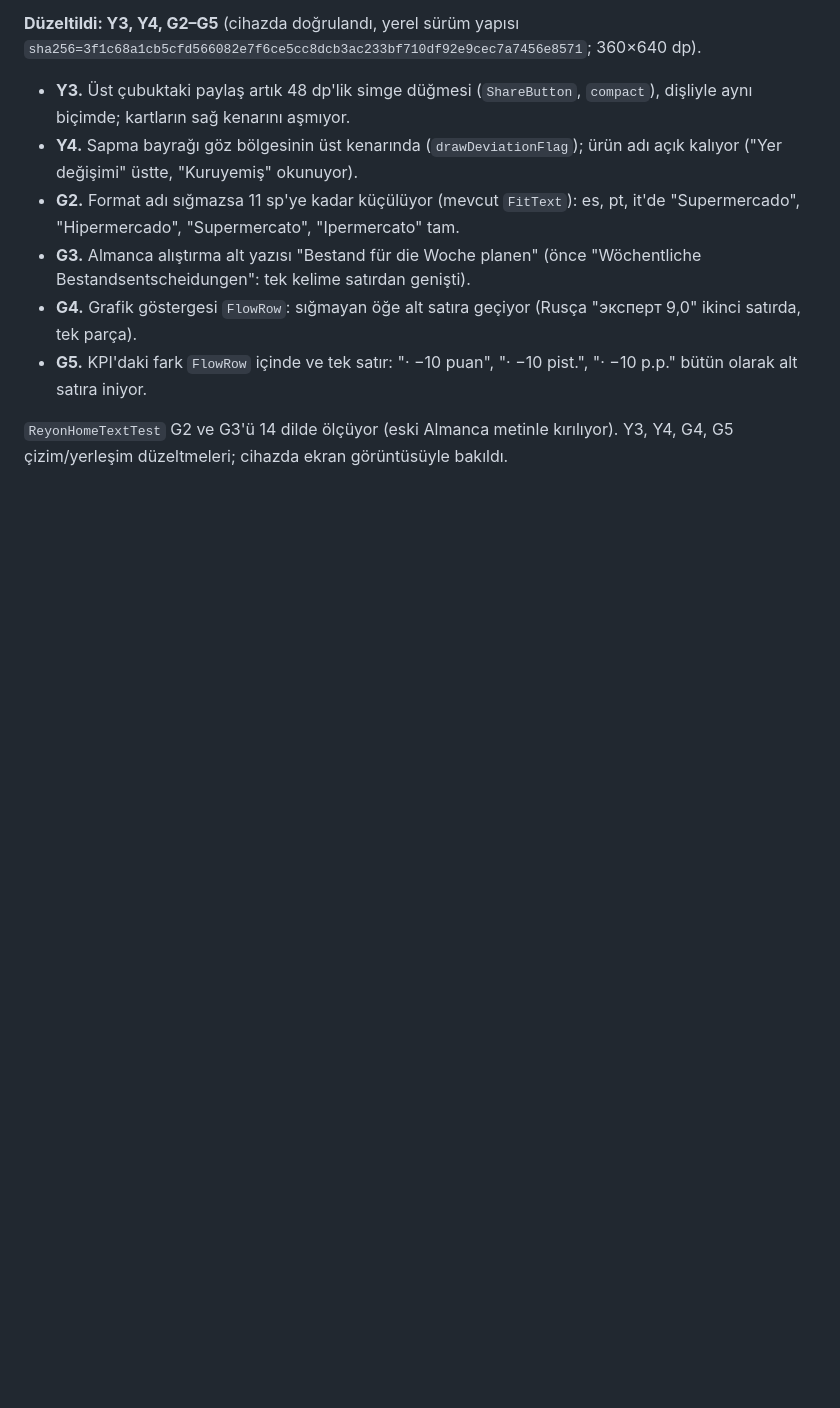
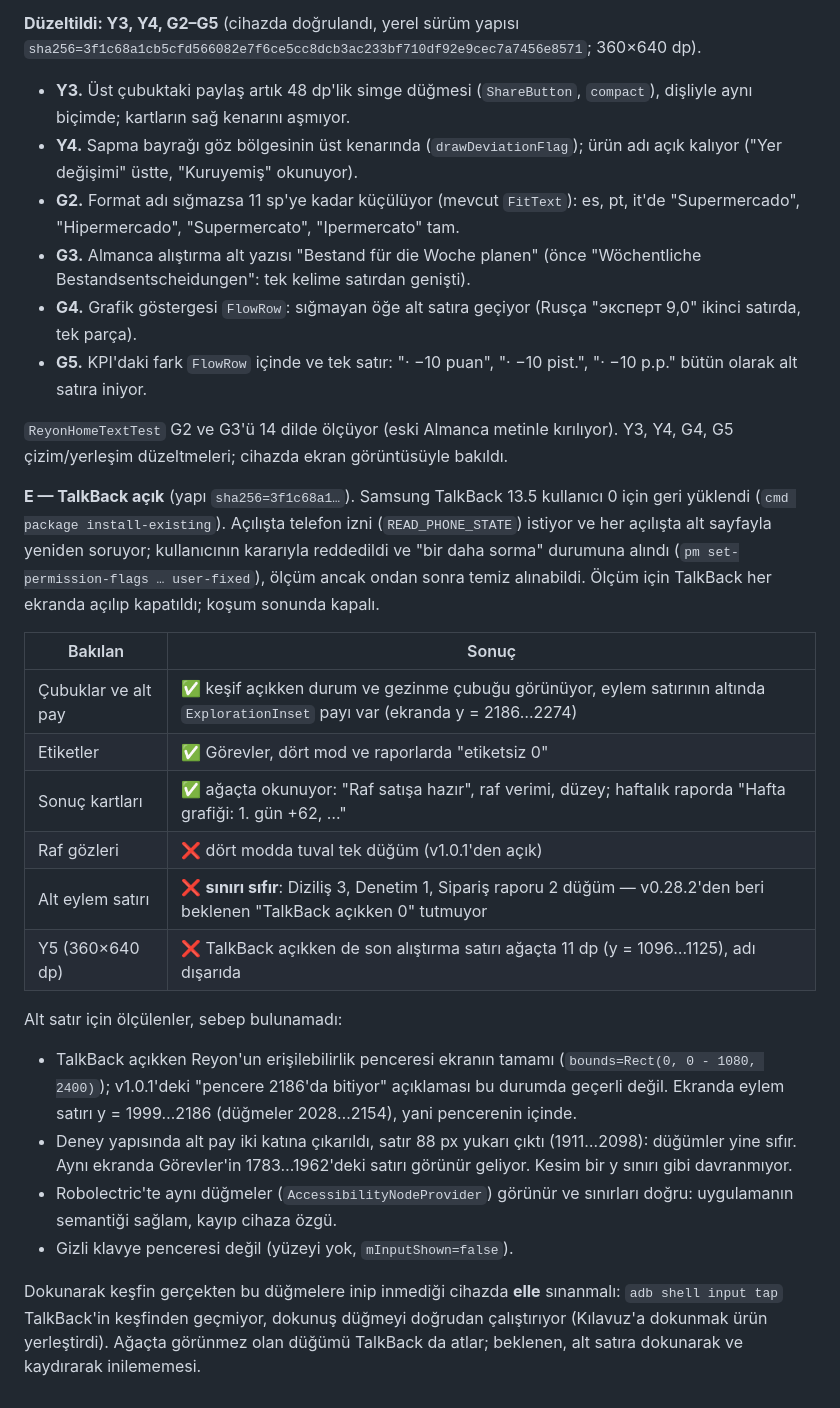
Before and after one commit to aripdcom/reyon, a Markdown page: docs/cihaz-testi.md, the part around the change. GitHub-like rendering; blank space fills up the shorter version.

Commit message:
E: TalkBack açık cihaz ölçümü (1.1.0)
TalkBack geri yüklendi; telefon izni kullanıcı kararıyla kalıcı reddedildi.
Çubuklar, alt pay, etiketler ve sonuç kartları tutuyor; alt eylem satırı
TalkBack açıkken de sınırı sıfır (pencere tam ekran, satır yukarı alınınca da
sıfır, Robolectric'te görünür): sebep cihaza özgü, bulunamadı. Raf gözleri tek
düğüm ve Y5 açık. Dokunarak keşif elle sınanmalı: adb dokunuşu TalkBack'ten
geçmiyor.

Co-Authored-By: Claude Opus 5.5 <noreply@anthropic.com>

```diff
--- a/docs/cihaz-testi.md
+++ b/docs/cihaz-testi.md
@@ -871,3 +871,37 @@ Cihazda şimdi yerel sürüm yapısı (`427beaaa…`) kurulu.
 
 `ReyonHomeTextTest` G2 ve G3'ü 14 dilde ölçüyor (eski Almanca metinle kırılıyor).
 Y3, Y4, G4, G5 çizim/yerleşim düzeltmeleri; cihazda ekran görüntüsüyle bakıldı.
+
+**E — TalkBack açık** (yapı `sha256=3f1c68a1…`). Samsung TalkBack 13.5 kullanıcı 0
+için geri yüklendi (`cmd package install-existing`). Açılışta telefon izni
+(`READ_PHONE_STATE`) istiyor ve her açılışta alt sayfayla yeniden soruyor;
+kullanıcının kararıyla reddedildi ve "bir daha sorma" durumuna alındı
+(`pm set-permission-flags … user-fixed`), ölçüm ancak ondan sonra temiz alınabildi.
+Ölçüm için TalkBack her ekranda açılıp kapatıldı; koşum sonunda kapalı.
+
+| Bakılan | Sonuç |
+| --- | --- |
+| Çubuklar ve alt pay | ✅ keşif açıkken durum ve gezinme çubuğu görünüyor, eylem satırının altında `ExplorationInset` payı var (ekranda y = 2186…2274) |
+| Etiketler | ✅ Görevler, dört mod ve raporlarda "etiketsiz 0" |
+| Sonuç kartları | ✅ ağaçta okunuyor: "Raf satışa hazır", raf verimi, düzey; haftalık raporda "Hafta grafiği: 1. gün +62, …" |
+| Raf gözleri | ❌ dört modda tuval tek düğüm (v1.0.1'den açık) |
+| Alt eylem satırı | ❌ **sınırı sıfır**: Diziliş 3, Denetim 1, Sipariş raporu 2 düğüm — v0.28.2'den beri beklenen "TalkBack açıkken 0" tutmuyor |
+| Y5 (360×640 dp) | ❌ TalkBack açıkken de son alıştırma satırı ağaçta 11 dp (y = 1096…1125), adı dışarıda |
+
+Alt satır için ölçülenler, sebep bulunamadı:
+
+- TalkBack açıkken Reyon'un erişilebilirlik penceresi ekranın tamamı
+  (`bounds=Rect(0, 0 - 1080, 2400)`); v1.0.1'deki "pencere 2186'da bitiyor"
+  açıklaması bu durumda geçerli değil. Ekranda eylem satırı y = 1999…2186
+  (düğmeler 2028…2154), yani pencerenin içinde.
+- Deney yapısında alt pay iki katına çıkarıldı, satır 88 px yukarı çıktı
+  (1911…2098): düğümler yine sıfır. Aynı ekranda Görevler'in 1783…1962'deki satırı
+  görünür geliyor. Kesim bir y sınırı gibi davranmıyor.
+- Robolectric'te aynı düğmeler (`AccessibilityNodeProvider`) görünür ve sınırları
+  doğru: uygulamanın semantiği sağlam, kayıp cihaza özgü.
+- Gizli klavye penceresi değil (yüzeyi yok, `mInputShown=false`).
+
+Dokunarak keşfin gerçekten bu düğmelere inip inmediği cihazda **elle** sınanmalı:
+`adb shell input tap` TalkBack'in keşfinden geçmiyor, dokunuş düğmeyi doğrudan
+çalıştırıyor (Kılavuz'a dokunmak ürün yerleştirdi). Ağaçta görünmez olan düğümü
+TalkBack da atlar; beklenen, alt satıra dokunarak ve kaydırarak inilememesi.
```
